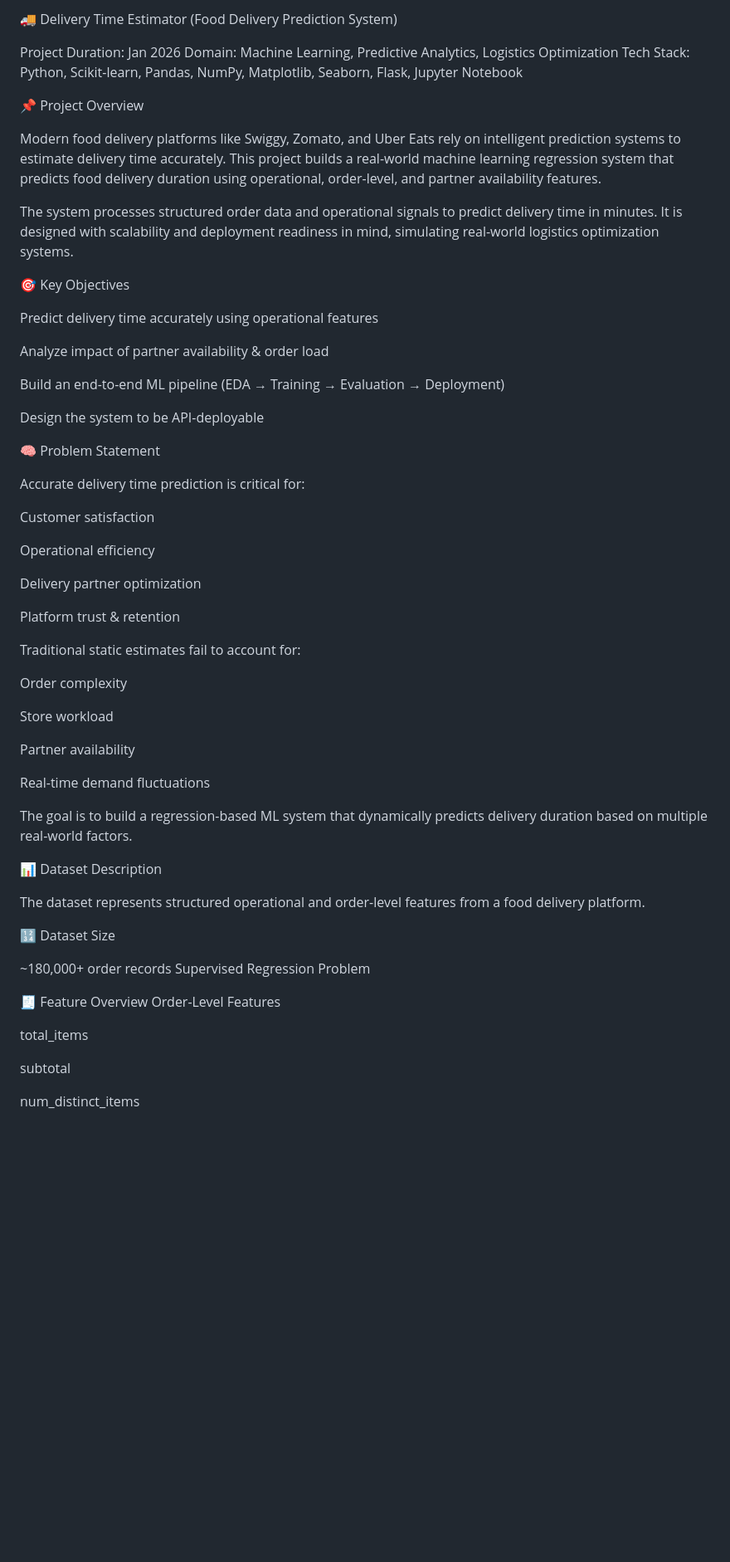
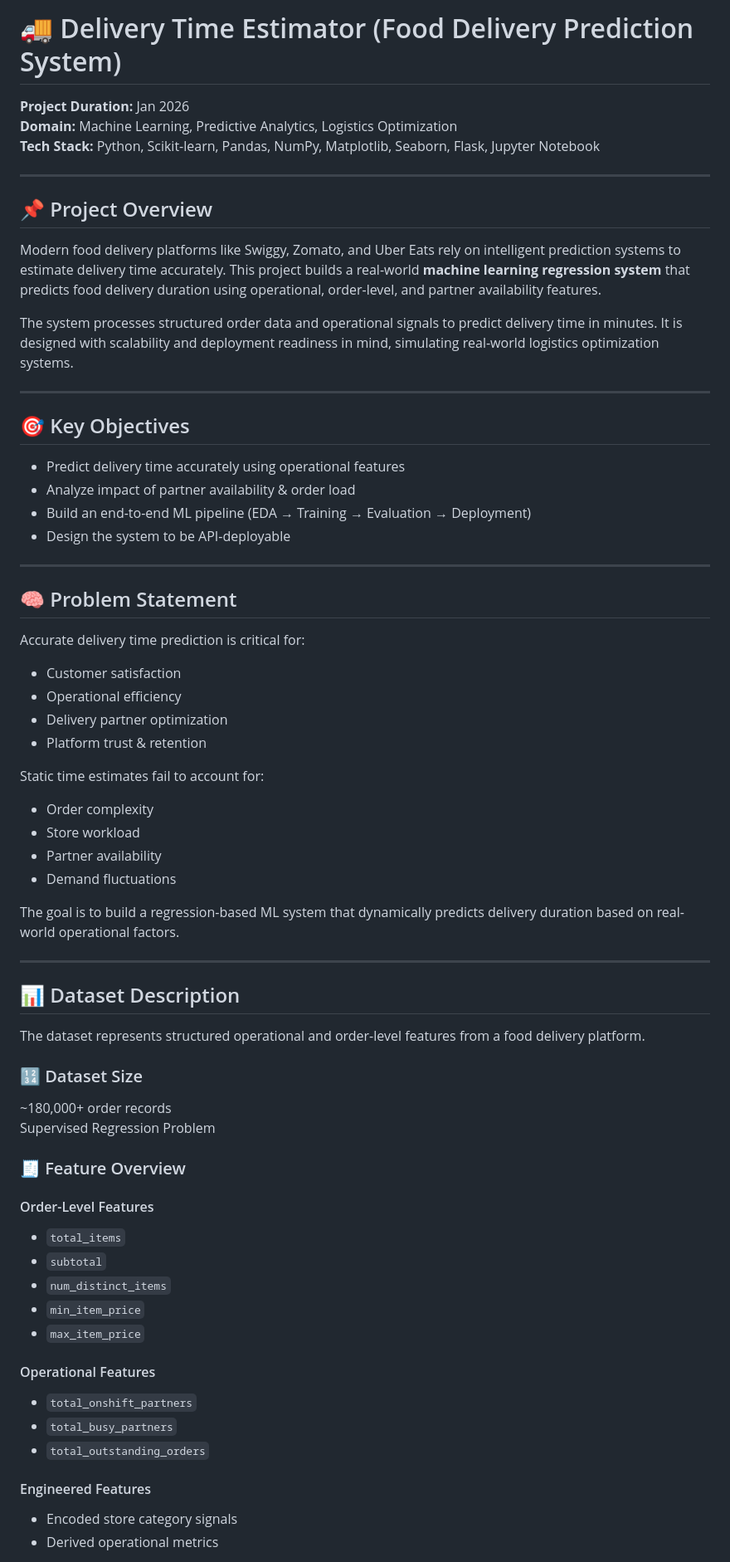
Before and after one commit to kashyaputsav/Delivery-Time-Estimator, a Markdown page: README.md, the part around one of its changes. Shown at 83% size. Drawn GitHub-style; blank space fills up the shorter version.

Commit message:
Refactor README for improved formatting and clarity
Updated formatting and structure of the README file for better readability and clarity.

```diff
--- a/README.md
+++ b/README.md
@@ -1,64 +1,71 @@
-🚚 Delivery Time Estimator (Food Delivery Prediction System)
+# 🚚 Delivery Time Estimator (Food Delivery Prediction System)
 
-Project Duration: Jan 2026
-Domain: Machine Learning, Predictive Analytics, Logistics Optimization
-Tech Stack: Python, Scikit-learn, Pandas, NumPy, Matplotlib, Seaborn, Flask, Jupyter Notebook
+**Project Duration:** Jan 2026
+**Domain:** Machine Learning, Predictive Analytics, Logistics Optimization
+**Tech Stack:** Python, Scikit-learn, Pandas, NumPy, Matplotlib, Seaborn, Flask, Jupyter Notebook
 
-📌 Project Overview
+---
 
-Modern food delivery platforms like Swiggy, Zomato, and Uber Eats rely on intelligent prediction systems to estimate delivery time accurately. This project builds a real-world machine learning regression system that predicts food delivery duration using operational, order-level, and partner availability features.
+## 📌 Project Overview
+
+Modern food delivery platforms like Swiggy, Zomato, and Uber Eats rely on intelligent prediction systems to estimate delivery time accurately. This project builds a real-world **machine learning regression system** that predicts food delivery duration using operational, order-level, and partner availability features.
 
 The system processes structured order data and operational signals to predict delivery time in minutes. It is designed with scalability and deployment readiness in mind, simulating real-world logistics optimization systems.
 
-🎯 Key Objectives
+---
 
-Predict delivery time accurately using operational features
+## 🎯 Key Objectives
 
-Analyze impact of partner availability & order load
+- Predict delivery time accurately using operational features
+- Analyze impact of partner availability & order load
+- Build an end-to-end ML pipeline (EDA → Training → Evaluation → Deployment)
+- Design the system to be API-deployable
 
-Build an end-to-end ML pipeline (EDA → Training → Evaluation → Deployment)
+---
 
-Design the system to be API-deployable
-
-🧠 Problem Statement
+## 🧠 Problem Statement
 
 Accurate delivery time prediction is critical for:
 
-Customer satisfaction
+- Customer satisfaction
+- Operational efficiency
+- Delivery partner optimization
+- Platform trust & retention
 
-Operational efficiency
+Static time estimates fail to account for:
 
-Delivery partner optimization
+- Order complexity
+- Store workload
+- Partner availability
+- Demand fluctuations
 
-Platform trust & retention
+The goal is to build a regression-based ML system that dynamically predicts delivery duration based on real-world operational factors.
 
-Traditional static estimates fail to account for:
+---
 
-Order complexity
-
-Store workload
-
-Partner availability
-
-Real-time demand fluctuations
-
-The goal is to build a regression-based ML system that dynamically predicts delivery duration based on multiple real-world factors.
-
-📊 Dataset Description
+## 📊 Dataset Description
 
 The dataset represents structured operational and order-level features from a food delivery platform.
 
-🔢 Dataset Size
-
+### 🔢 Dataset Size
 ~180,000+ order records
 Supervised Regression Problem
 
-🧾 Feature Overview
-Order-Level Features
+### 🧾 Feature Overview
 
-total_items
+#### Order-Level Features
+- `total_items`
+- `subtotal`
+- `num_distinct_items`
+- `min_item_price`
+- `max_item_price`
 
-subtotal
+#### Operational Features
+- `total_onshift_partners`
+- `total_busy_partners`
+- `total_outstanding_orders`
 
-num_distinct_items
+#### Engineered Features
+- Encoded store category signals
+- Derived operational metrics
 
```
Also changed, not shown: other parts of README.md (+78 -109 lines).
